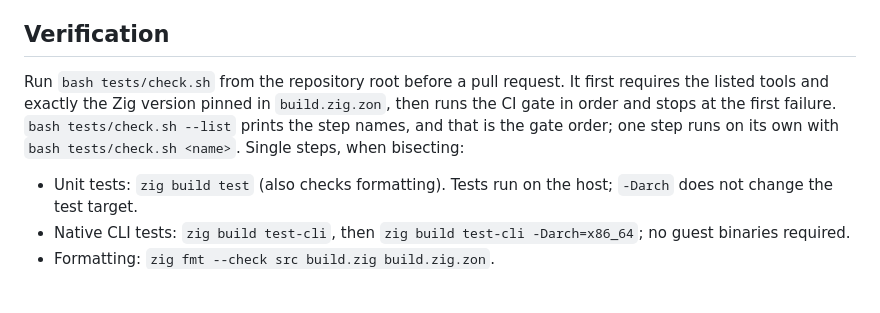
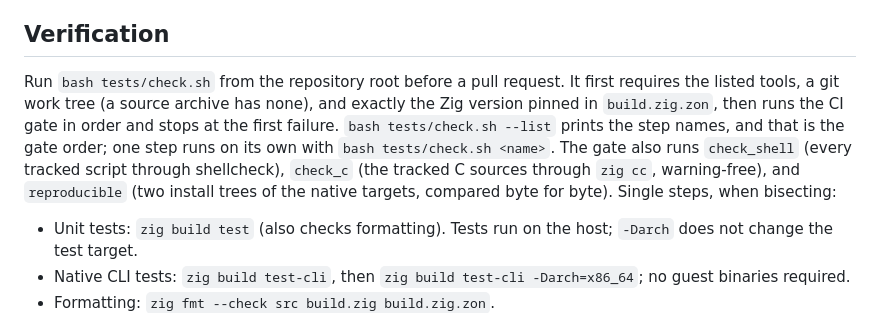
Before and after one commit to maci0/zine, a Markdown page: AGENTS.md, the part around the change. Rendered like a GitHub page; blank space fills up the shorter version.

Commit message:
docs: complete the agent gate list and work-tree precondition

```diff
--- a/AGENTS.md
+++ b/AGENTS.md
@@ -13,7 +13,7 @@ Run Win98/Win2K-era 32-bit Windows executables on Linux and in the browser witho
 
 ## Verification
 
-Run `bash tests/check.sh` from the repository root before a pull request. It first requires the listed tools and exactly the Zig version pinned in `build.zig.zon`, then runs the CI gate in order and stops at the first failure. `bash tests/check.sh --list` prints the step names, and that is the gate order; one step runs on its own with `bash tests/check.sh <name>`. Single steps, when bisecting:
+Run `bash tests/check.sh` from the repository root before a pull request. It first requires the listed tools, a git work tree (a source archive has none), and exactly the Zig version pinned in `build.zig.zon`, then runs the CI gate in order and stops at the first failure. `bash tests/check.sh --list` prints the step names, and that is the gate order; one step runs on its own with `bash tests/check.sh <name>`. The gate also runs `check_shell` (every tracked script through shellcheck), `check_c` (the tracked C sources through `zig cc`, warning-free), and `reproducible` (two install trees of the native targets, compared byte for byte). Single steps, when bisecting:
 
 - Unit tests: `zig build test` (also checks formatting). Tests run on the host; `-Darch` does not change the test target.
 - Native CLI tests: `zig build test-cli`, then `zig build test-cli -Darch=x86_64`; no guest binaries required.
```
